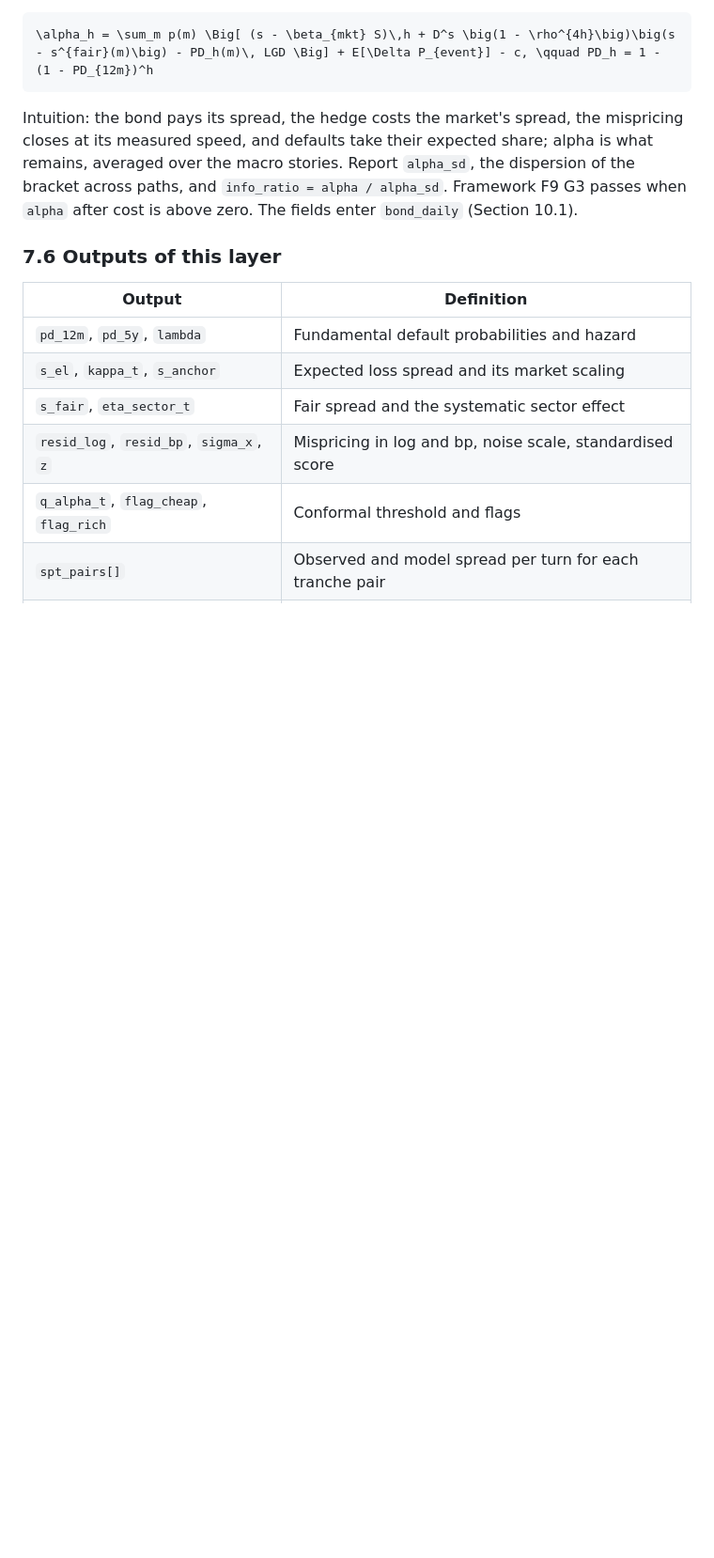
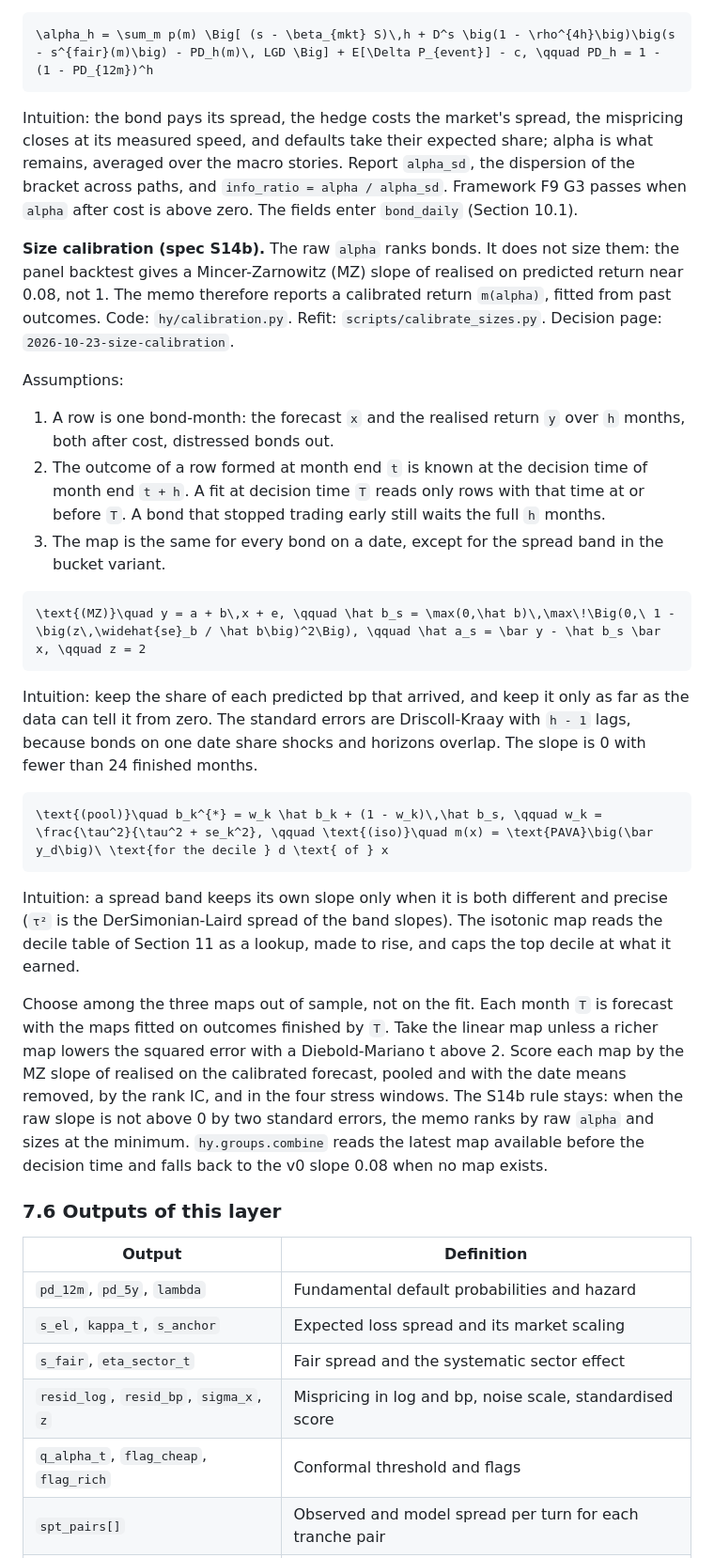
Before and after one commit to rockandrolla13/FundamentalQuantmental, a Markdown page: docs/methodology.md, the part around the change. Shown at 94% size. GitHub-like rendering; blank space fills up the shorter version.

Commit message:
docs: size calibration in methodology 7.5 and spec S14b; decision page 2026-10-23-size-calibration with the out-of-sample result and the rejection test

````diff
--- a/docs/methodology.md
+++ b/docs/methodology.md
@@ -634,6 +634,27 @@ Set the signal horizon in Section 8 to about two half-lives. Reject a residual a
 
 Intuition: the bond pays its spread, the hedge costs the market's spread, the mispricing closes at its measured speed, and defaults take their expected share; alpha is what remains, averaged over the macro stories. Report `alpha_sd`, the dispersion of the bracket across paths, and `info_ratio = alpha / alpha_sd`. Framework F9 G3 passes when `alpha` after cost is above zero. The fields enter `bond_daily` (Section 10.1).
 
+**Size calibration (spec S14b).** The raw `alpha` ranks bonds. It does not size them: the panel backtest gives a Mincer-Zarnowitz (MZ) slope of realised on predicted return near 0.08, not 1. The memo therefore reports a calibrated return `m(alpha)`, fitted from past outcomes. Code: `hy/calibration.py`. Refit: `scripts/calibrate_sizes.py`. Decision page: `2026-10-23-size-calibration`.
+
+Assumptions:
+1. A row is one bond-month: the forecast `x` and the realised return `y` over `h` months, both after cost, distressed bonds out.
+2. The outcome of a row formed at month end `t` is known at the decision time of month end `t + h`. A fit at decision time `T` reads only rows with that time at or before `T`. A bond that stopped trading early still waits the full `h` months.
+3. The map is the same for every bond on a date, except for the spread band in the bucket variant.
+
+```latex
+\text{(MZ)}\quad y = a + b\,x + e, \qquad \hat b_s = \max(0,\hat b)\,\max\!\Big(0,\ 1 - \big(z\,\widehat{se}_b / \hat b\big)^2\Big), \qquad \hat a_s = \bar y - \hat b_s \bar x, \qquad z = 2
+```
+
+Intuition: keep the share of each predicted bp that arrived, and keep it only as far as the data can tell it from zero. The standard errors are Driscoll-Kraay with `h - 1` lags, because bonds on one date share shocks and horizons overlap. The slope is 0 with fewer than 24 finished months.
+
+```latex
+\text{(pool)}\quad b_k^{*} = w_k \hat b_k + (1 - w_k)\,\hat b_s, \qquad w_k = \frac{\tau^2}{\tau^2 + se_k^2}, \qquad \text{(iso)}\quad m(x) = \text{PAVA}\big(\bar y_d\big)\ \text{for the decile } d \text{ of } x
+```
+
+Intuition: a spread band keeps its own slope only when it is both different and precise (`τ²` is the DerSimonian-Laird spread of the band slopes). The isotonic map reads the decile table of Section 11 as a lookup, made to rise, and caps the top decile at what it earned.
+
+Choose among the three maps out of sample, not on the fit. Each month `T` is forecast with the maps fitted on outcomes finished by `T`. Take the linear map unless a richer map lowers the squared error with a Diebold-Mariano t above 2. Score each map by the MZ slope of realised on the calibrated forecast, pooled and with the date means removed, by the rank IC, and in the four stress windows. The S14b rule stays: when the raw slope is not above 0 by two standard errors, the memo ranks by raw `alpha` and sizes at the minimum. `hy.groups.combine` reads the latest map available before the decision time and falls back to the v0 slope 0.08 when no map exists.
+
 ### 7.6 Outputs of this layer
 
 | Output | Definition |
````
Also changed, not shown: docs/decisions/2026-10-23-size-calibration.md (added, +73 -0 lines), research/combined_framework_spec.md (+2 -1 lines).
